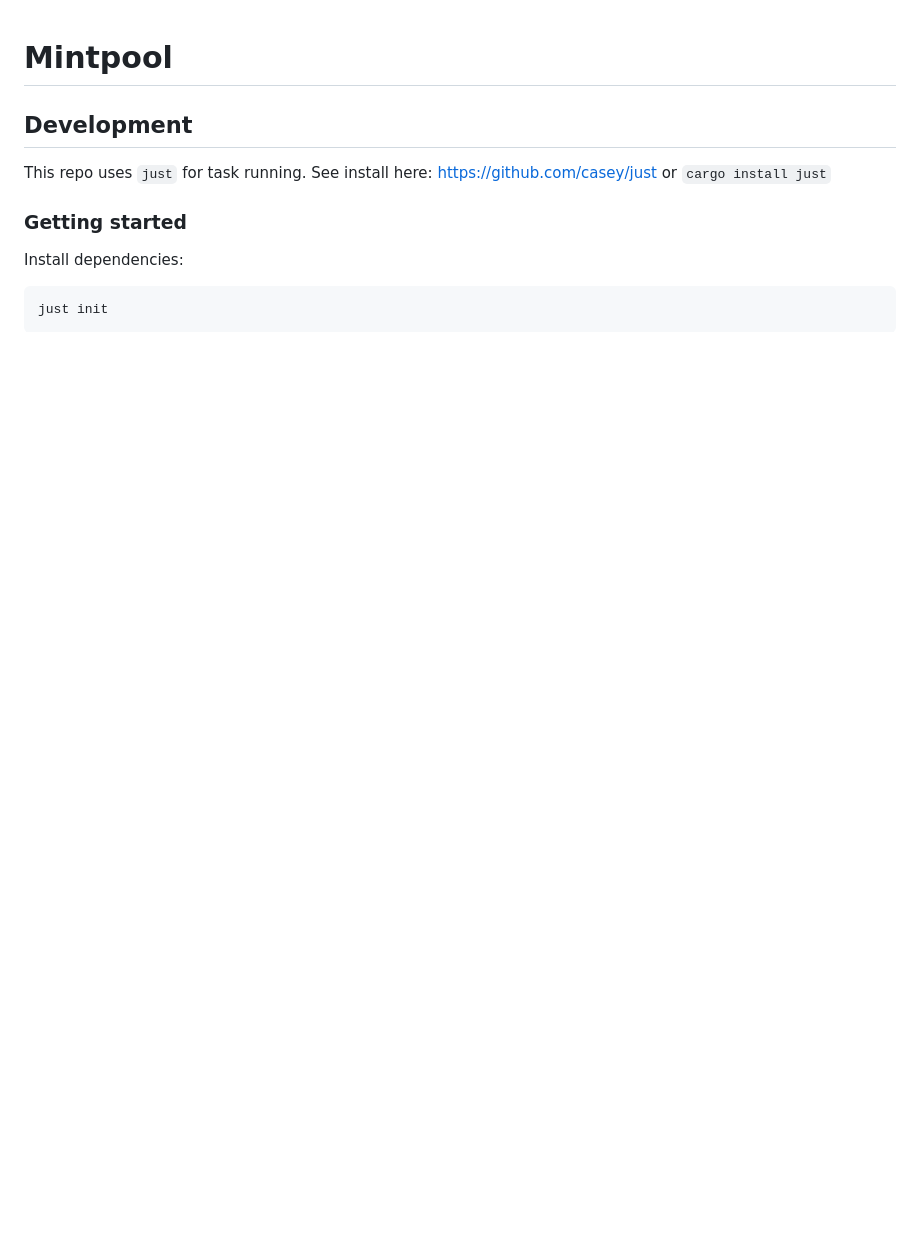
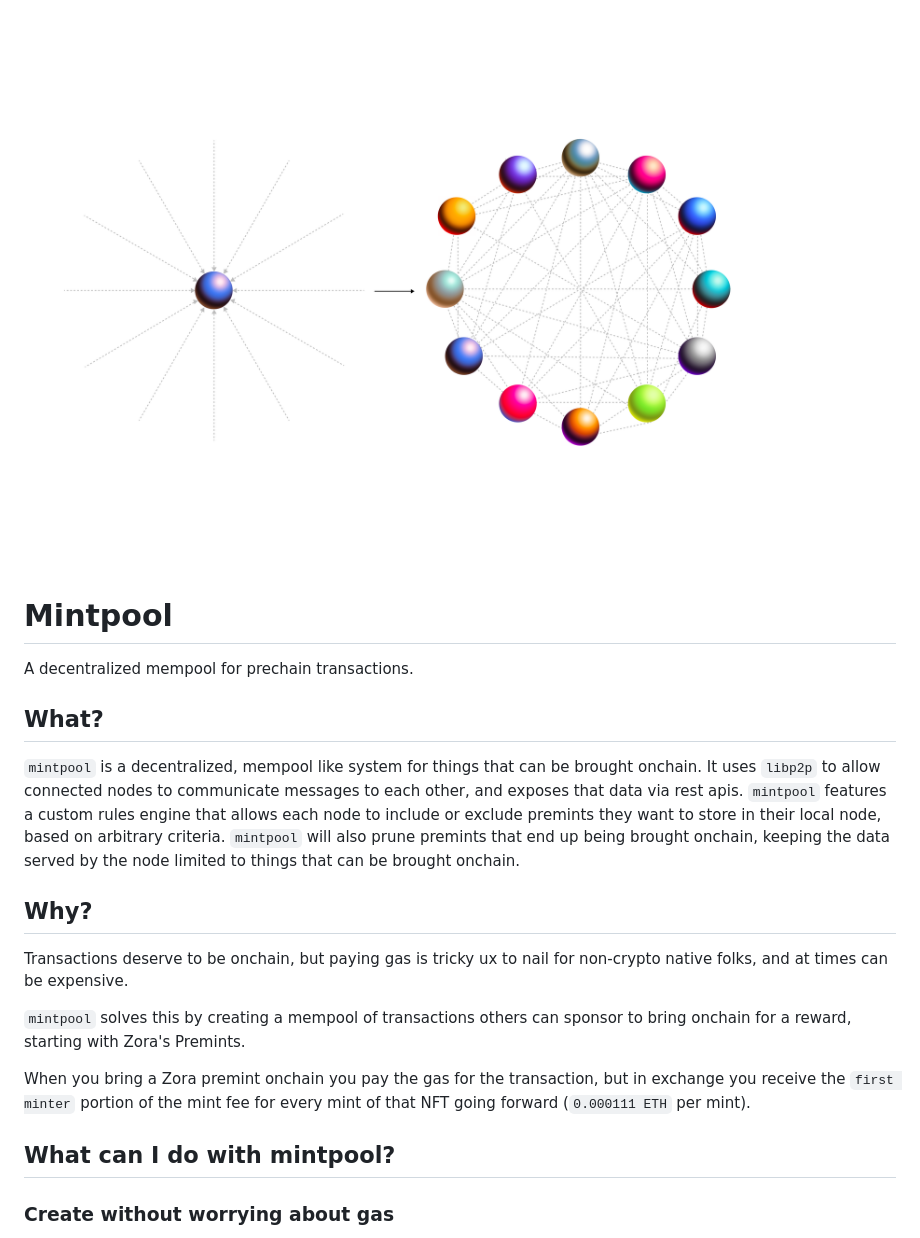
Before and after one commit to ourzora/mintpool, a Markdown page: README.md, the part around one of its changes. Rendered like a GitHub page; pictures changed too: data/mintpool.png (added); blank space fills up the shorter version.

Commit message:
Update README and and docs (#53)
* README

* Intro line

* Add license

* API docs and sneaky get by id route

* License dates

* Operation.md

* More comments and docs

````diff
--- a/README.md
+++ b/README.md
@@ -1,13 +1,31 @@
+![](data/mintpool.png)
+
 # Mintpool
 
-## Development
+A decentralized mempool for prechain transactions.
 
-This repo uses `just` for task running. See install here: https://github.com/casey/just
-or `cargo install just`
+## What?
 
-### Getting started
+`mintpool` is a decentralized, mempool like system for things that can be brought onchain. It
+uses `libp2p` to allow connected nodes to communicate messages to each other, and exposes
+that data via rest apis. `mintpool` features a custom rules engine that allows each node to include
+or exclude premints they want to store in their local node, based on arbitrary criteria. `mintpool`
+will also prune premints that end up being brought onchain, keeping the data served by the node
+limited to things that can be brought onchain.
 
-Install dependencies:
+## Why?
 
-```sh
-just init
+Transactions deserve to be onchain, but paying gas is tricky ux to nail for non-crypto native folks,
+and at times can be expensive.
+
+`mintpool` solves this by creating a mempool of transactions others can sponsor to bring onchain
+for a reward, starting with Zora's Premints.
+
+When you bring a Zora premint onchain you pay the gas for the transaction, but in exchange you
+receive the `first minter` portion of the mint fee for every mint of that NFT going
+forward (`0.000111 ETH` per mint).
+
+## What can I do with mintpool?
+
+### Create without worrying about gas
+
````
Also changed, not shown: other parts of README.md (+73 -11 lines), docs/API.md (added, +315 -0 lines), docs/DEVELOPMENT.md (+66 -0 lines), docs/EXTEND.md (added, +4 -0 lines), docs/OPERATION.md (added, +80 -0 lines), data/architecture.png (added), 8 other files.
